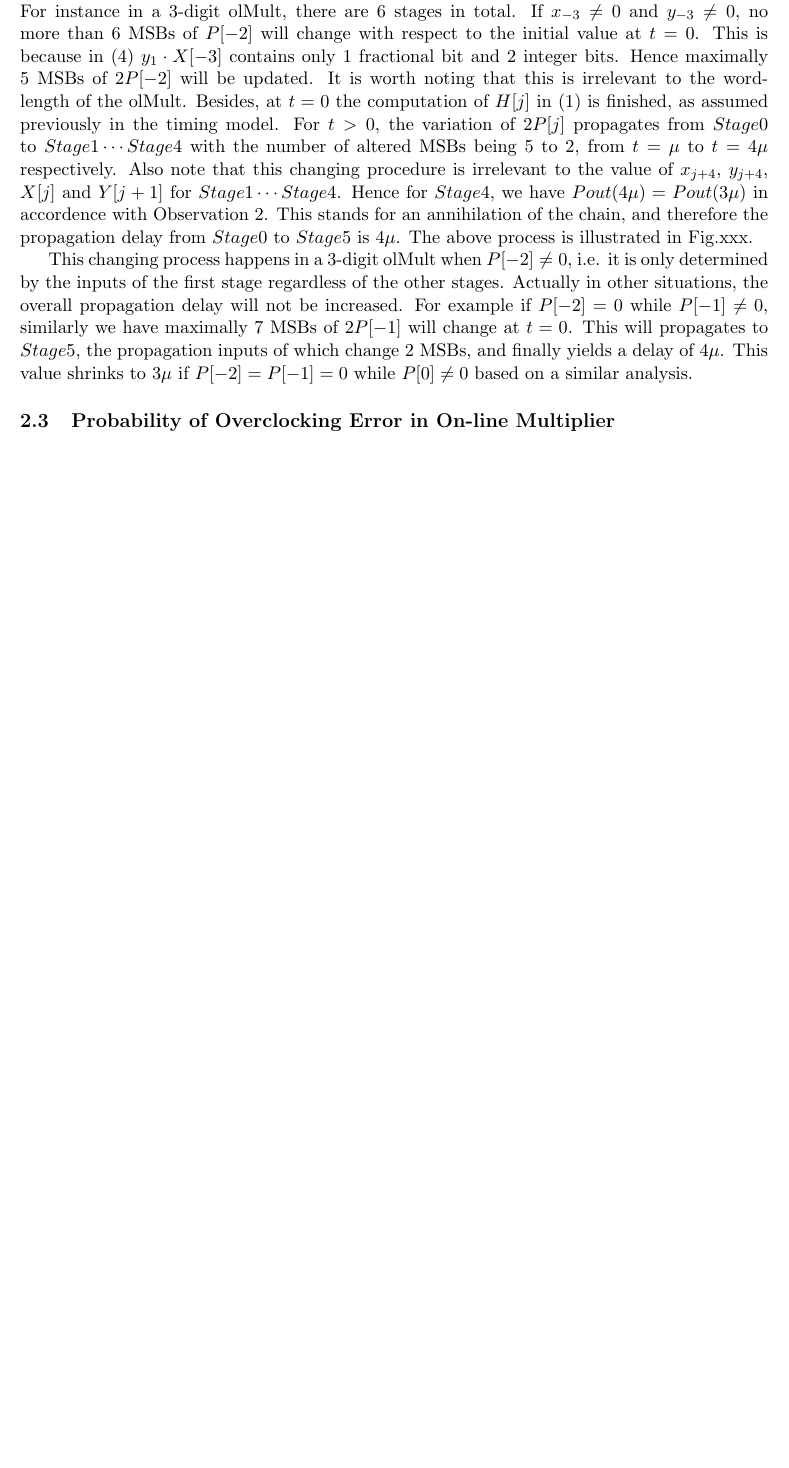
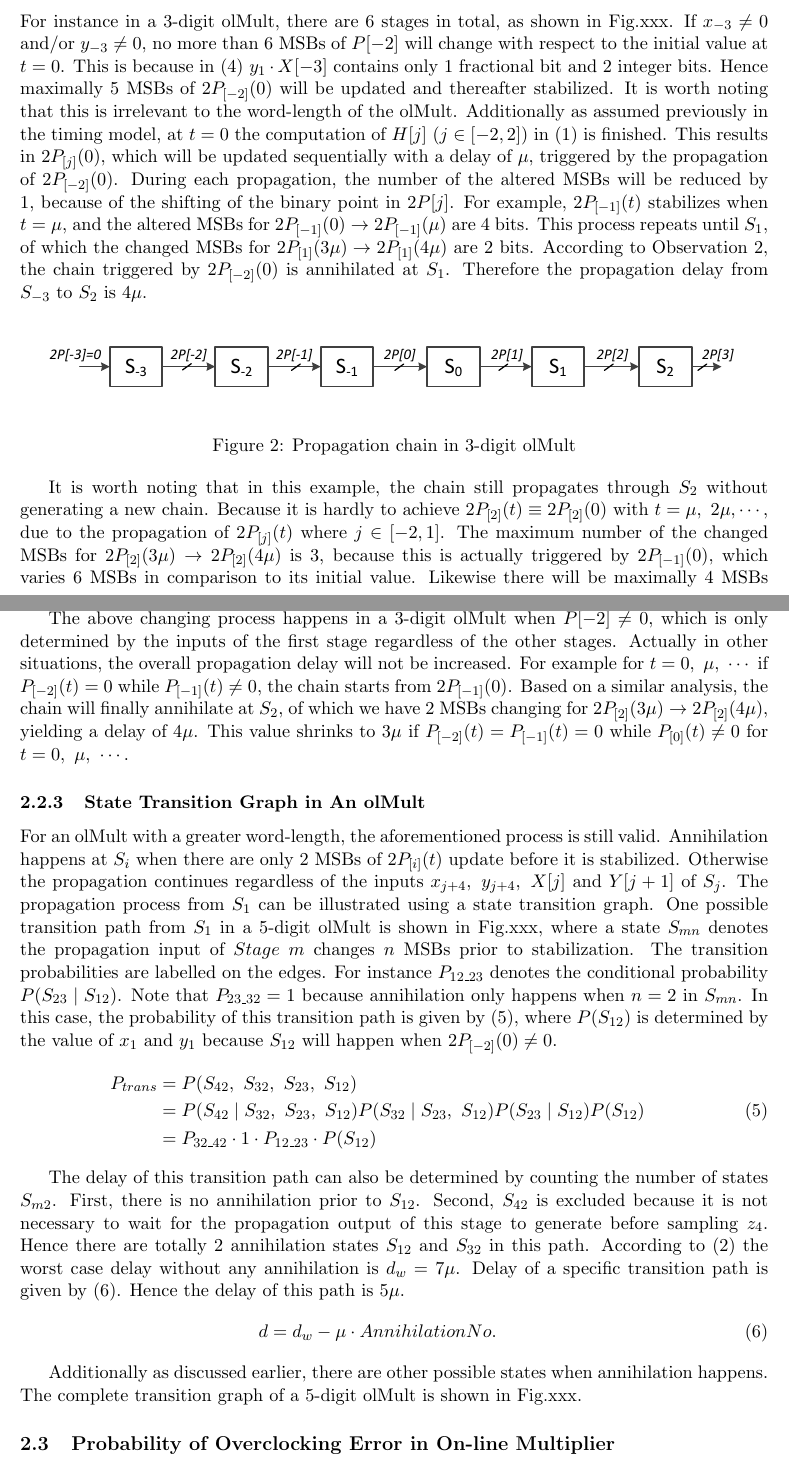
Before and after one commit to karlshi419/ProgressReport_2013Autumn, a LaTeX document (PR_OnlineArith.tex): part of page 3 of 3 before the commit and two parts of pages 3 and 4 of 4 after it, the two joined at a grey line, cut so that both start at the same text, the shorter picture padded with empty space. Compiled offline with pdfLaTeX.

Commit message:
Add figures and Transition Graph

```diff
--- a/PR_OnlineArith.tex
+++ b/PR_OnlineArith.tex
@@ -120,10 +134,51 @@ According to Observation~\ref{Ob:Ob1}, there are only four possible cases for th
 \end{table}
 
 % only result in $11.1$ or $00.0$ for the most significant 3 bits of $W[j]$. In addition for $2P[j+1]$, there are only two cases ($01$ and $10$) violate Observation~\ref{Tab:Observation1}. The corresponding value of $\widehat{W[j]}$ are $01.1$ and $10.0$ respectively.
+\subsubsection{Annihilation of the Propagation Chain in An olMult }
+As stated in Section~\ref{subSec:AnnihilationOfChain}, the annihilation of propagation chain would leads to a reduction of the propagation delay. It is worthwhile exploring the conditions of occurrence of Observation~\ref{Ob:Ob2}. For instance in a 3-digit olMult, there are 6 stages in total, as shown in Fig.xxx. If $x_{-3}\neq0$ and/or $y_{-3}\neq0$, no more than 6 MSBs of $P[-2]$ will change with respect to the initial value at $t=0$. This is because in (\ref{Eq:olMult_Stage0}) $y_1\cdot X[-3]$ contains only 1 fractional bit and 2 integer bits. Hence maximally 5 MSBs of $2P_{[-2]}(0)$ will be updated and thereafter stabilized. It is worth noting that this is irrelevant to the word-length of the olMult. Additionally as assumed previously in the timing model, at $t=0$ the computation of $H[j]~(j\in[-2,2])$ in (\ref{Eq:OnlineMult}) is finished. This results in $2P_{[j]}(0)$, which will be updated sequentially with a delay of $\mu$, triggered by the propagation of $2P_{[-2]}(0)$. During each propagation, the number of the altered MSBs will be reduced by 1, because of the shifting of the binary point in $2P[j]$. For example, $2P_{[-1]}(t)$ stabilizes when $t=\mu$, and the altered MSBs for $2P_{[-1]}(0)\rightarrow2P_{[-1]}(\mu)$ are 4 bits. This process repeats until $S_1$, of which the changed MSBs for $2P_{[1]}(3\mu)\rightarrow2P_{[1]}(4\mu)$ are 2 bits. According to Observation~\ref{Ob:Ob2}, the chain triggered by $2P_{[-2]}(0)$ is annihilated at $S_1$. Therefore the propagation delay from $S_{-3}$ to $S_2$ is $4\mu$.
 
-As stated in Section~\ref{subSec:AnnihilationOfChain}, the annihilation of propagation chain would leads to a reduction of the propagation delay. It is worthwhile exploring the conditions of occurence of Observation~\ref{Ob:Ob2}. For instance in a 3-digit olMult, there are 6 stages in total. If $x_{-3}\neq0$ and $y_{-3}\neq0$, no more than 6 MSBs of $P[-2]$ will change with respect to the initial value at $t=0$. This is because in (\ref{Eq:olMult_Stage0}) $y_1\cdot X[-3]$ contains only 1 fractional bit and 2 integer bits. Hence maximally 5 MSBs of $2P[-2]$ will be updated. It is worth noting that this is irrelevant to the word-length of the olMult. Besides, at $t=0$ the computation of $H[j]$ in (\ref{Eq:OnlineMult}) is finished, as assumed previously in the timing model. For $t>0$, the variation of $2P[j]$ propagates from $Stage0$ to $Stage1\cdots Stage4$ with the number of altered MSBs being $5$ to $2$, from $t=\mu$ to $t=4\mu$ respectively. Also note that this changing procedure is irrelevant to the value of $x_{j+4}$, $y_{j+4}$, $X[j]$ and $Y[j+1]$ for $Stage1\cdots Stage4$. Hence for $Stage4$, we have $Pout(4\mu)=Pout(3\mu)$ in accordence with Observation~\ref{Ob:Ob2}. This stands for an annihilation of the chain, and therefore the propagation delay from $Stage0$ to $Stage5$ is $4\mu$. The above process is illustrated in Fig.xxx.
+%$ For $t>0$, the variation of $2P[j]$ propagates from $S_{-3}$ to $S_{-2}\cdots S_1$ with the number of altered MSBs being $5\cdots2$, from $t=\mu$ to $t=4\mu$ respectively. Also note that this changing procedure is irrelevant to the value of $x_{j+4}$, $y_{j+4}$, $X[j]$ and $Y[j+1]$ for $S_{-2}\cdots S_1$. Hence for $2P_{[1]}(3\mu)\rightarrow2P_{[1]}(4\mu)$, we have $2P_{[2]}(3\mu)=2P_{[2]}(4\mu)$ in accordance with Observation~\ref{Ob:Ob2}. This stands for an annihilation of the chain, and therefore the propagation delay from $S_{-3}$ to $S_2$ is $4\mu$.
 
-This changing process happens in a 3-digit olMult when $P[-2]\neq0$, i.e. it is only determined by the inputs of the first stage regardless of the other stages. Actually in other situations, the overall propagation delay will not be increased. For example if $P[-2]=0$ while $P[-1]\neq0$, similarly we have maximally 7 MSBs of $2P[-1]$ will change at $t=0$. This will propagates to $Stage5$, the propagation inputs of which change 2 MSBs, and finally yields a delay of $4\mu$. This value shrinks to $3\mu$ if $P[-2]=P[-1]=0$ while $P[0]\neq0$ based on a similar analysis.
+\begin{figure}[htbp]
+  \includegraphics[width=\textwidth]{./Figures/OlMult_Stage.pdf}
+  \caption{Propagation chain in 3-digit olMult}
+\end{figure}
+
+It is worth noting that in this example, the chain still propagates through $S_2$ without generating a new chain. Because it is hardly to achieve $2P_{[2]}(t)\equiv2P_{[2]}(0)$ with $t=\mu,~2\mu,\cdots$, due to the propagation of $2P_{[j]}(t)$ where $j\in[-2,1]$. The maximum number of the changed MSBs for $2P_{[2]}(3\mu)\rightarrow2P_{[2]}(4\mu)$ is 3, because this is actually triggered by $2P_{[-1]}(0)$, which varies 6 MSBs in comparison to its initial value. Likewise there will be maximally 4 MSBs changing for $2P_{[3]}(4\mu)\rightarrow2P_{[3]}(5\mu)$.
+
+The above changing process happens in a 3-digit olMult when $P[-2]\neq0$, which is only determined by the inputs of the first stage regardless of the other stages. Actually in other situations, the overall propagation delay will not be increased. For example for $t=0,~\mu,~\cdots$ if $P_{[-2]}(t)=0$ while $P_{[-1]}(t)\neq0$, the chain starts from $2P_{[-1]}(0)$. Based on a similar analysis, the chain will finally annihilate at $S_2$, of which we have 2 MSBs changing for $2P_{[2]}(3\mu)\rightarrow2P_{[2]}(4\mu)$, yielding a delay of $4\mu$. This value shrinks to $3\mu$ if $P_{[-2]}(t)=P_{[-1]}(t)=0$ while $P_{[0]}(t)\neq0$ for $t=0,~\mu,~\cdots$.
+
+\subsubsection{State Transition Graph in An olMult}
+For an olMult with a greater word-length, the aforementioned process is still valid. Annihilation happens at $S_i$ when there are only 2 MSBs of $2P_{[i]}(t)$ update before it is stabilized. Otherwise the propagation continues regardless of the inputs $x_{j+4},~y_{j+4},~X[j]$ and $Y[j+1]$ of $S_j$. The propagation process from $S_1$ can be illustrated using a state transition graph. One possible transition path from $S_1$ in a 5-digit olMult is shown in Fig.xxx, where a state $S_{mn}$ denotes the propagation input of $Stage~m$ changes $n$ MSBs prior to stabilization. The transition probabilities are labelled on the edges. For instance $P_{12\_23}$ denotes the conditional probability $P(S_{23}\mid S_{12})$. Note that $P_{23\_32}=1$ because annihilation only happens when $n=2$ in $S_{mn}$. In this case, the probability of this transition path is given by~(\ref{Eq:TransitionProb_OnePath}), where $P(S_{12})$ is determined by the value of $x_1$ and $y_1$ because $S_{12}$ will happen when $2P_{[-2]}(0)\neq0$.
+\begin{eqnarray}\label{Eq:TransitionProb_OnePath}
+\begin{split}
+  P_{trans} &= P(S_{42},~S_{32},~S_{23},~S_{12})\\
+            &= P(S_{42}\mid S_{32},~S_{23},~S_{12})P(S_{32}\mid S_{23},~S_{12})P(S_{23}\mid S_{12})P(S_{12})\\
+            &= P_{32\_42}\cdot1\cdot P_{12\_23}\cdot P(S_{12})
+\end{split}
+\end{eqnarray}
+
+The delay of this transition path can also be determined by counting the number of states $S_{m2}$. First, there is no annihilation prior to $S_{12}$. Second, $S_{42}$ is excluded because it is not necessary to wait for the propagation output of this stage to generate before sampling $z_4$. Hence there are totally 2 annihilation states $S_{12}$ and $S_{32}$ in this path. According to (\ref{Eq:WorstCaseDelay_NaiveAnalysis}) the worst case delay without any annihilation is $d_w=7\mu$. Delay of a specific transition path is given by (\ref{Eq:Delay_TransitionPath}). Hence the delay of this path is $5\mu$.
+%
+\begin{eqnarray}\label{Eq:Delay_TransitionPath}
+  d = d_w - \mu\cdot AnnihilationNo.
+\end{eqnarray}
+
+Additionally as discussed earlier, there are other possible states when annihilation happens. The complete transition graph of a 5-digit olMult is shown in Fig.xxx.
+
+
+
+% transition graph
+
+ %In the previous example where $P[-2]\neq0$, there is no new chain generated. Instead, the chain propagates to $S_2$, because $2P_{[-1]}(t)\cdots 2P_{[2]}(t)$ will prevent $2P_{[3]}(t)$ maintaining its initial value before $2P_{[-2]}(0)$ propagates down to $S_2$. In this case, the propagation input of $S_2$ changes from $2P_{[2]}(3\mu)$ to $2P_{[2]}(4\mu)$ and stabilizes, as illustrated in Fig.xxx(previous figure).
+
+%the temporal results of $S_{1}\cdots S_{-2}$, i.e. $P[2]\cdots P[-1]$, will prevent $P[3]$ maintaining the initial value before $2P[-2]$ propagates down to $S_2$.
+
+%, with the maximum number of changed MSBs being $3$. Similarly, if $3$ MSBs are changing from $2P_{[2]}(3\mu)$ to $2P_{[2]}(4\mu)$, there will be $2$ MSBs that
+%
+%However the number of bits that change in MSBs would be different.
+%
+%As an example for $S_5$, there are maximally
 
 
 \subsection{Probability of Overclocking Error in On-line Multiplier}
```
Also changed, not shown: Figures/OlMult_Stage.pdf (added), Figures/TimingWave.pdf (added), PR_OnlineArith.pdf, PR_OnlineArith.tex (22 more changed lines), 5 other files.
